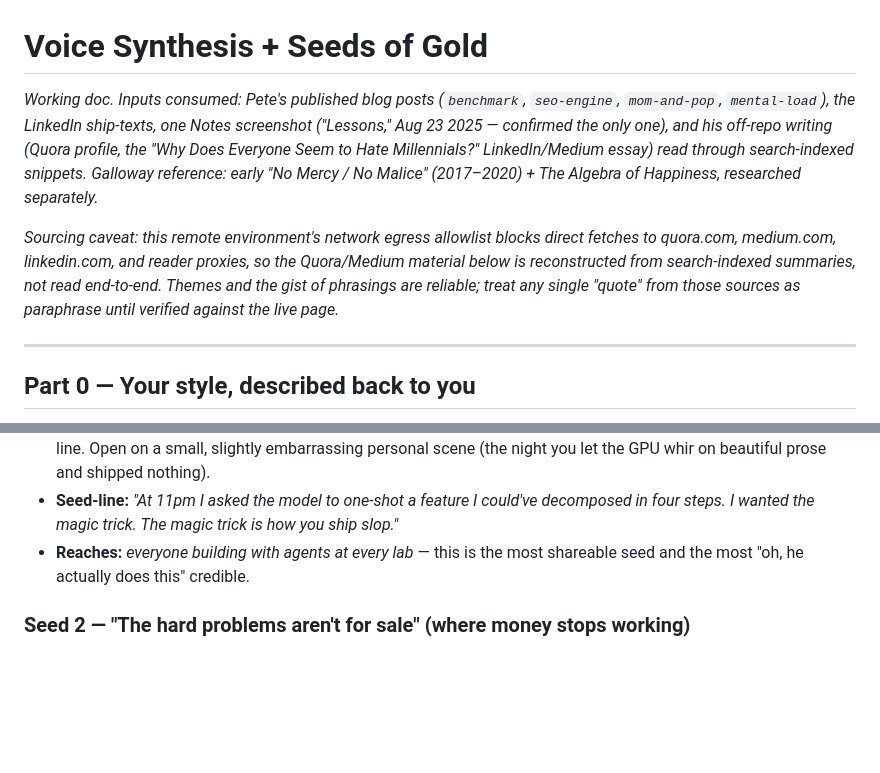
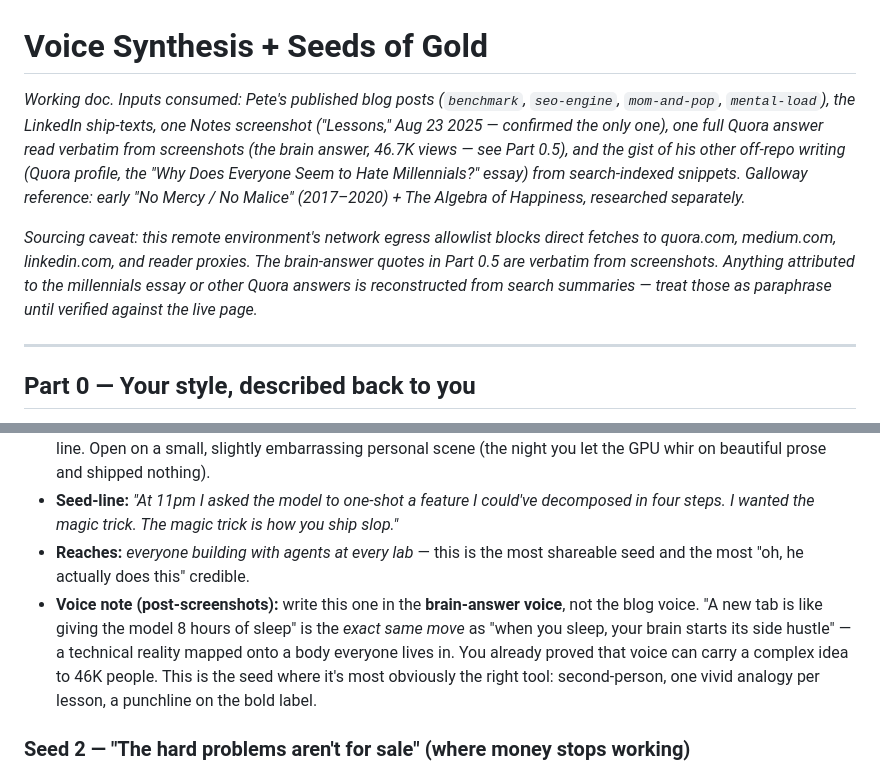
Before and after one commit to pghio/PeteWebsite, a Markdown page: drafts/voice-synthesis-and-seeds.md, 2 parts joined by grey strips. Drawn GitHub-style; blank space fills up the shorter version.

```diff
--- a/drafts/voice-synthesis-and-seeds.md
+++ b/drafts/voice-synthesis-and-seeds.md
@@ -1,8 +1,8 @@
 # Voice Synthesis + Seeds of Gold
 
-*Working doc. Inputs consumed: Pete's published blog posts (`benchmark`, `seo-engine`, `mom-and-pop`, `mental-load`), the LinkedIn ship-texts, one Notes screenshot ("Lessons," Aug 23 2025 — confirmed the only one), and his off-repo writing (Quora profile, the "Why Does Everyone Seem to Hate Millennials?" LinkedIn/Medium essay) read through search-indexed snippets. Galloway reference: early "No Mercy / No Malice" (2017–2020) + The Algebra of Happiness, researched separately.*
+*Working doc. Inputs consumed: Pete's published blog posts (`benchmark`, `seo-engine`, `mom-and-pop`, `mental-load`), the LinkedIn ship-texts, one Notes screenshot ("Lessons," Aug 23 2025 — confirmed the only one), one full Quora answer read verbatim from screenshots (the brain answer, 46.7K views — see Part 0.5), and the gist of his other off-repo writing (Quora profile, the "Why Does Everyone Seem to Hate Millennials?" essay) from search-indexed snippets. Galloway reference: early "No Mercy / No Malice" (2017–2020) + The Algebra of Happiness, researched separately.*
 
-*Sourcing caveat: this remote environment's network egress allowlist blocks direct fetches to quora.com, medium.com, linkedin.com, and reader proxies, so the Quora/Medium material below is reconstructed from search-indexed summaries, not read end-to-end. Themes and the gist of phrasings are reliable; treat any single "quote" from those sources as paraphrase until verified against the live page.*
+*Sourcing caveat: this remote environment's network egress allowlist blocks direct fetches to quora.com, medium.com, linkedin.com, and reader proxies. The brain-answer quotes in Part 0.5 are verbatim from screenshots. Anything attributed to the millennials essay or other Quora answers is reconstructed from search summaries — treat those as paraphrase until verified against the live page.*
 
 ---
 
@@ -72,6 +107,7 @@ The job of these pieces: make a DeepMind recruiter think *"this person reasons l
 - **Galloway move:** Frame each lesson as algebra. "Context is a function of sleep." Isolate the metaphor on its own line. Open on a small, slightly embarrassing personal scene (the night you let the GPU whir on beautiful prose and shipped nothing).
 - **Seed-line:** *"At 11pm I asked the model to one-shot a feature I could've decomposed in four steps. I wanted the magic trick. The magic trick is how you ship slop."*
 - **Reaches:** *everyone building with agents at every lab* — this is the most shareable seed and the most "oh, he actually does this" credible.
+- **Voice note (post-screenshots):** write this one in the **brain-answer voice**, not the blog voice. "A new tab is like giving the model 8 hours of sleep" is the *exact same move* as "when you sleep, your brain starts its side hustle" — a technical reality mapped onto a body everyone lives in. You already proved that voice can carry a complex idea to 46K people. This is the seed where it's most obviously the right tool: second-person, one vivid analogy per lesson, a punchline on the bold label.
 
 ### Seed 2 — "The hard problems aren't for sale" (where money stops working)
 - **Ore (benchmark post):** "No model cracked 67% on ambiguity, even at $15/M tokens. Price doesn't fix that problem." + "4 of 6 task categories show ceiling effects across every price tier."
```
Also changed, not shown: other parts of drafts/voice-synthesis-and-seeds.md (+35 -0 lines).
